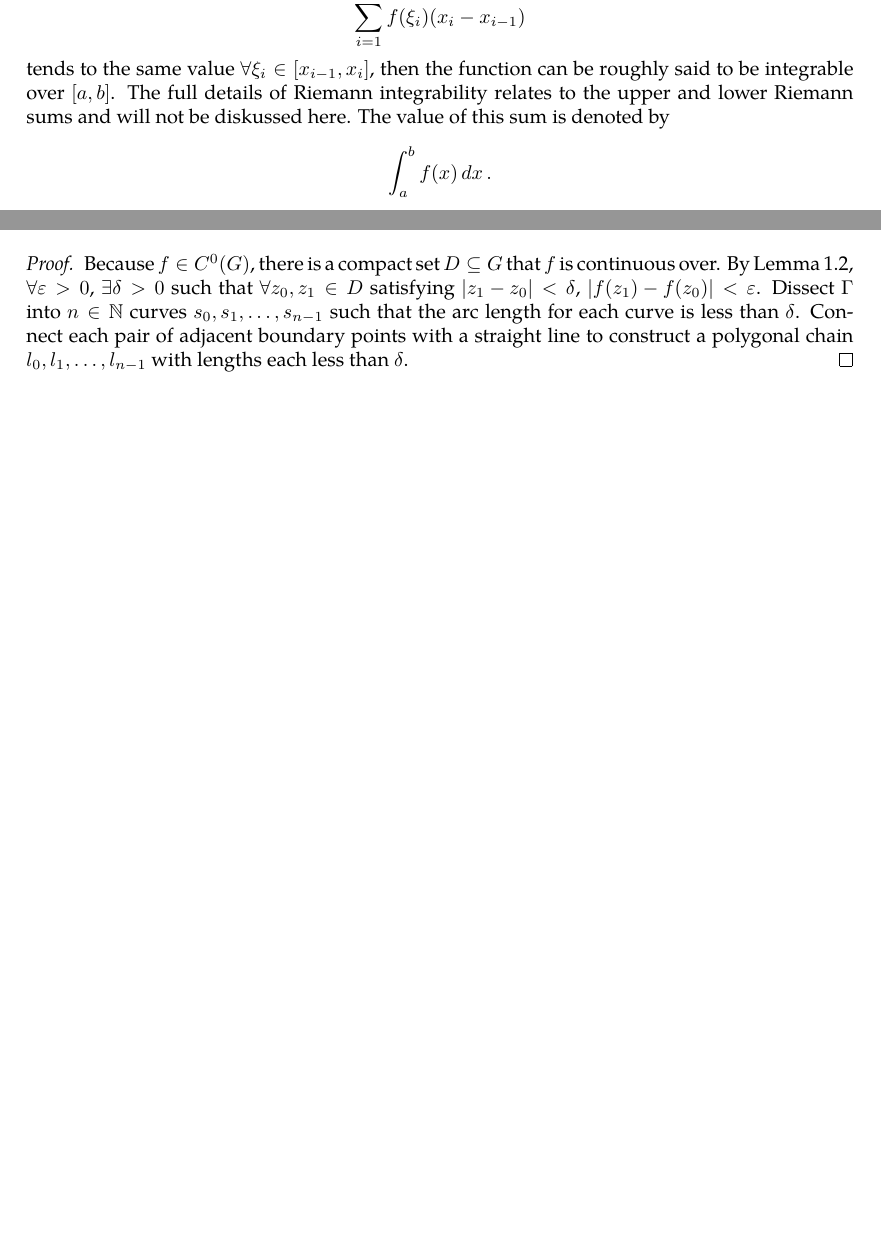
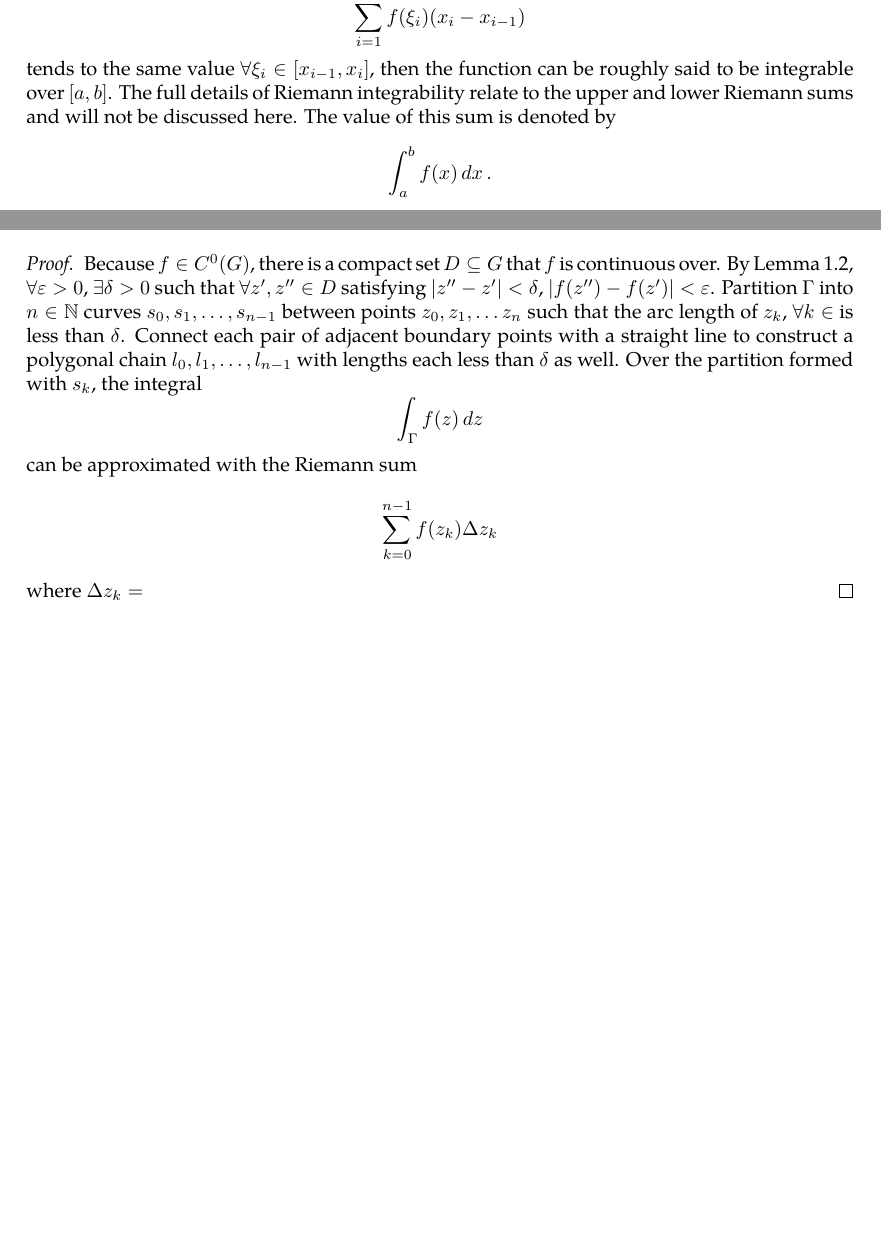
Before and after one commit to slipperking/complex-analysis-latex, a LaTeX document (main.tex): two parts of pages 4 and 18 of 18, joined at a grey line, cut so that both start at the same text, the shorter picture padded with empty space. Compiled offline with pdfLaTeX.

Commit message:
overleaf_to_git (Wed May 21 20:36:12 2025 -0700): update main.tex from r3350 to r3365

```diff
--- a/main.tex
+++ b/main.tex
@@ -120,7 +120,7 @@ We will provide a rough, informal notion of important topological concepts tailo
 \subsection{Calculus}
 Since complex analysis is essentially the theory of calculus on complex functions, it is only natural that generalizations are made on classical formulas in calculus for real functions.
 
-It is well known that a function \(f:(a,b)\to\mathbb{R}\) is differentiable at a point \(x\in(a,b)\) if the limit \[\lim_{h\to0}\frac{f(x+h)-f(x)}{h}\] exists, and the value of this limit is the derivative of \(f(x)\), denoted by \(f'(x)\) or \(\frac{\dd{f}}{\dd{x}}\). The value \(\dd{f}=f'(x)\dd{x}\) is the differential of \(f(x)\). Partition \([a,b]\) into \(a=x_0<x_1<x_2<\cdots<x_n=b\). Such that the length of the intervals \([x_i,x_{i-1}]\) tends to 0 as \(n\to\infty\). If for any such partition, the sum \[\sum_{i=1}^n f(\xi_i)(x_i-x_{i-1})\] tends to the same value \(\forall\xi_i\in[x_{i-1},x_i]\), then the function can be roughly said to be integrable over \([a,b]\). The full details of Riemann integrability relates to the upper and lower Riemann sums and will not be diskussed here. The value of this sum is denoted by \[\int_a^bf(x)\dd{x}.\] The following theorems are the fundamental results of classical calculus:
+It is well known that a function \(f:(a,b)\to\mathbb{R}\) is differentiable at a point \(x\in(a,b)\) if the limit \[\lim_{h\to0}\frac{f(x+h)-f(x)}{h}\] exists, and the value of this limit is the derivative of \(f(x)\), denoted by \(f'(x)\) or \(\frac{\dd{f}}{\dd{x}}\). The value \(\dd{f}=f'(x)\dd{x}\) is the differential of \(f(x)\). Partition \([a,b]\) into \(a=x_0<x_1<x_2<\cdots<x_n=b\). Such that the length of the intervals \([x_i,x_{i-1}]\) tends to 0 as \(n\to\infty\). If for any such partition, the sum \[\sum_{i=1}^n f(\xi_i)(x_i-x_{i-1})\] tends to the same value \(\forall\xi_i\in[x_{i-1},x_i]\), then the function can be roughly said to be integrable over \([a,b]\). The full details of Riemann integrability relate to the upper and lower Riemann sums and will not be discussed here. The value of this sum is denoted by \[\int_a^bf(x)\dd{x}.\] The following theorems are the fundamental results of classical calculus:
 \begin{theorem}[Fundamental Theorem of Calculus, Differential Form]
     Let \(f(x)\) be a function continuous over \([a,b]\). For \(x\in[a,b]\), define
     \[\Phi(x)=\int_a^xf(t)\dd{t}.\]
@@ -444,6 +444,6 @@ When Cauchy famously published \autoref{thm:cauchyintegralformula} and \autoref{
     Let \(f:G\to\mathbb{C}\) be a continuous function defined for a region \(G\subseteq\mathbb{C}\). Let \(\Gamma\subset G\) be a rectifiable piecewise smooth curve. Then \(\forall\varepsilon>0\), there exists a polygonal chain \(P\subset G\) inscribing \(G\) (each vertex lies on \(\Gamma\)) where \[\abs{\int_{\Gamma}f(z)\ddz-\int_{P}f(z)\ddz}<\varepsilon.\]
 \end{lemma}
 \begin{proof}
-    Because \(f\in C^0(G)\), there is a compact set \(D\subseteq G\) that \(f\) is continuous over. By \autoref{lemma:uniformcontinuousovercompactset}, \(\forall\varepsilon>0\), \(\exists\delta>0\) such that \(\forall z_0,z_1\in D\) satisfying \(\abs{z_1-z_0}<\delta\), \(\abs{f\paren{z_1}-f\paren{z_0}}<\varepsilon\). Dissect \(\Gamma\) into \(n\in\mathbb{N}\) curves \(s_0,s_1,\ldots,s_{n-1}\) such that the arc length for each curve is less than \(\delta\). Connect each pair of adjacent boundary points with a straight line to construct a polygonal chain \(l_0,l_1,\ldots,l_{n-1}\) with lengths each less than \(\delta\).
+    Because \(f\in C^0(G)\), there is a compact set \(D\subseteq G\) that \(f\) is continuous over. By \autoref{lemma:uniformcontinuousovercompactset}, \(\forall\varepsilon>0\), \(\exists\delta>0\) such that \(\forall z',z''\in D\) satisfying \(\abs{z''-z'}<\delta\), \(\abs{f\paren{z''}-f\paren{z'}}<\varepsilon\). Partition \(\Gamma\) into \(n\in\mathbb{N}\) curves \(s_0,s_1,\ldots,s_{n-1}\) between points \(z_0,z_1,\ldots z_n\) such that the arc length of \(z_k\), \(\forall k\in\) is less than \(\delta\). Connect each pair of adjacent boundary points with a straight line to construct a polygonal chain \(l_0,l_1,\ldots,l_{n-1}\) with lengths each less than \(\delta\) as well. Over the partition formed with \(s_k\), the integral \[\int_{\Gamma}f(z)\ddz\] can be approximated with the Riemann sum \[\sum_{k=0}^{n-1}f\paren{z_k}\Delta z_k\] where \(\Delta z_k=\)
 \end{proof}
 \end{document}
```
